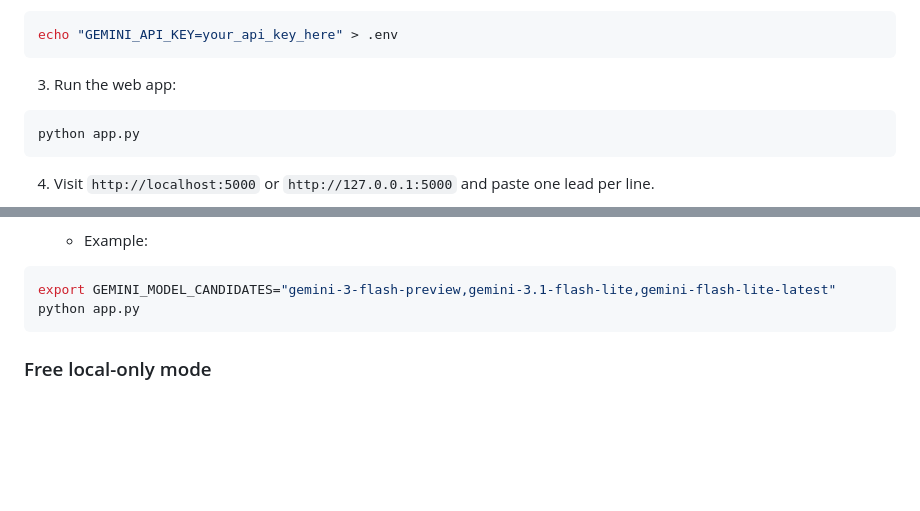
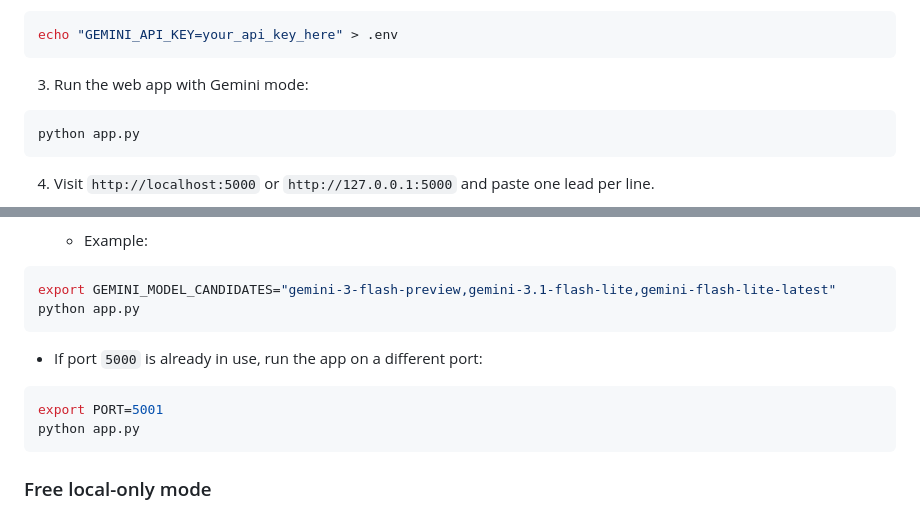
Before and after one commit to madhavDjoshi72/sales-intelligence-automator, a Markdown page: README.md, 2 parts joined by grey strips. Drawn GitHub-style; blank space fills up the shorter version.

Commit message:
Clarify Gemini run instructions and port troubleshooting in README

````diff
--- a/README.md
+++ b/README.md
@@ -16,7 +16,7 @@ pip install -r requirements.txt
 echo "GEMINI_API_KEY=your_api_key_here" > .env
 ```
 
-3. Run the web app:
+3. Run the web app with Gemini mode:
 
 ```bash
 python app.py
@@ -39,6 +39,13 @@ python app.py
 
 ```bash
 export GEMINI_MODEL_CANDIDATES="gemini-3-flash-preview,gemini-3.1-flash-lite,gemini-flash-lite-latest"
+python app.py
+```
+
+- If port `5000` is already in use, run the app on a different port:
+
+```bash
+export PORT=5001
 python app.py
 ```
 
````
